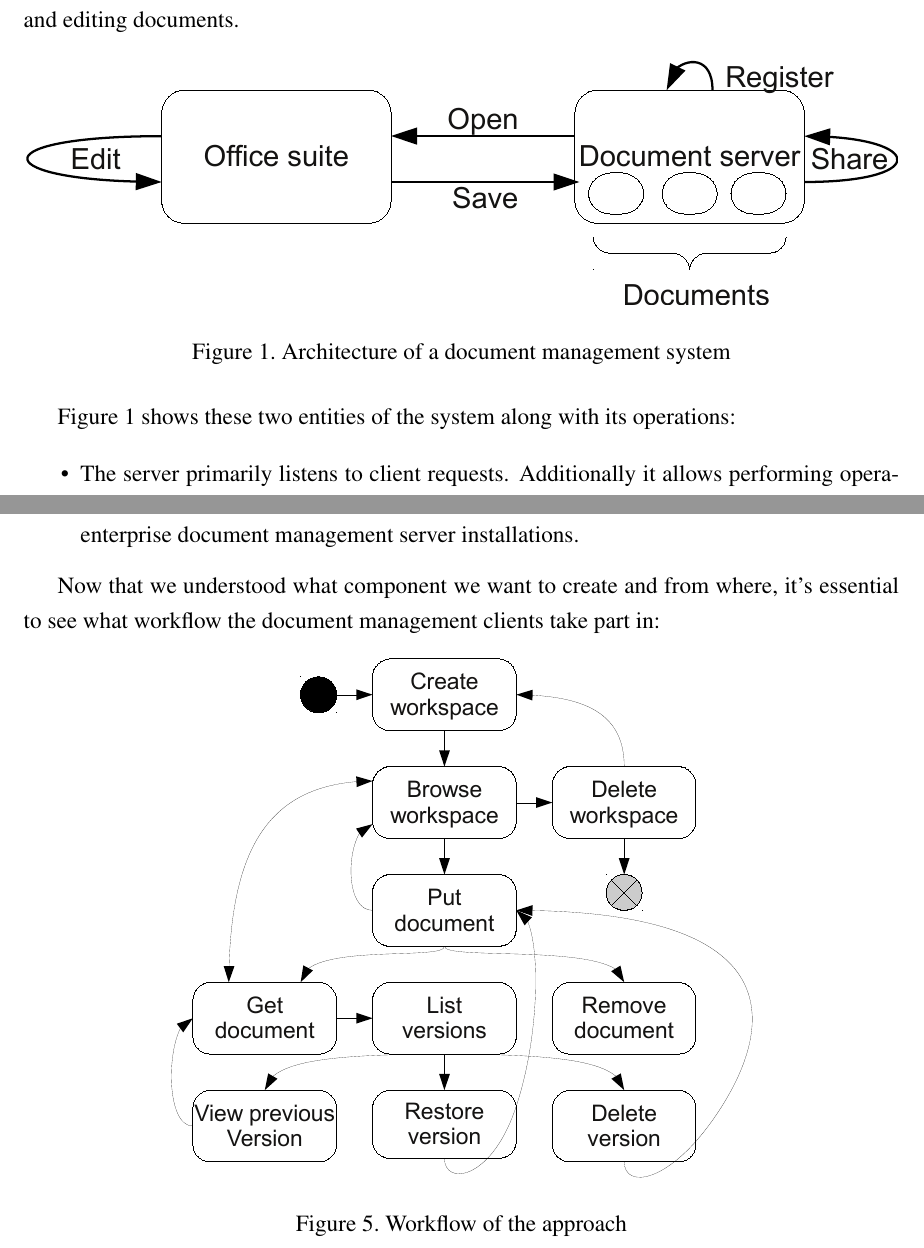
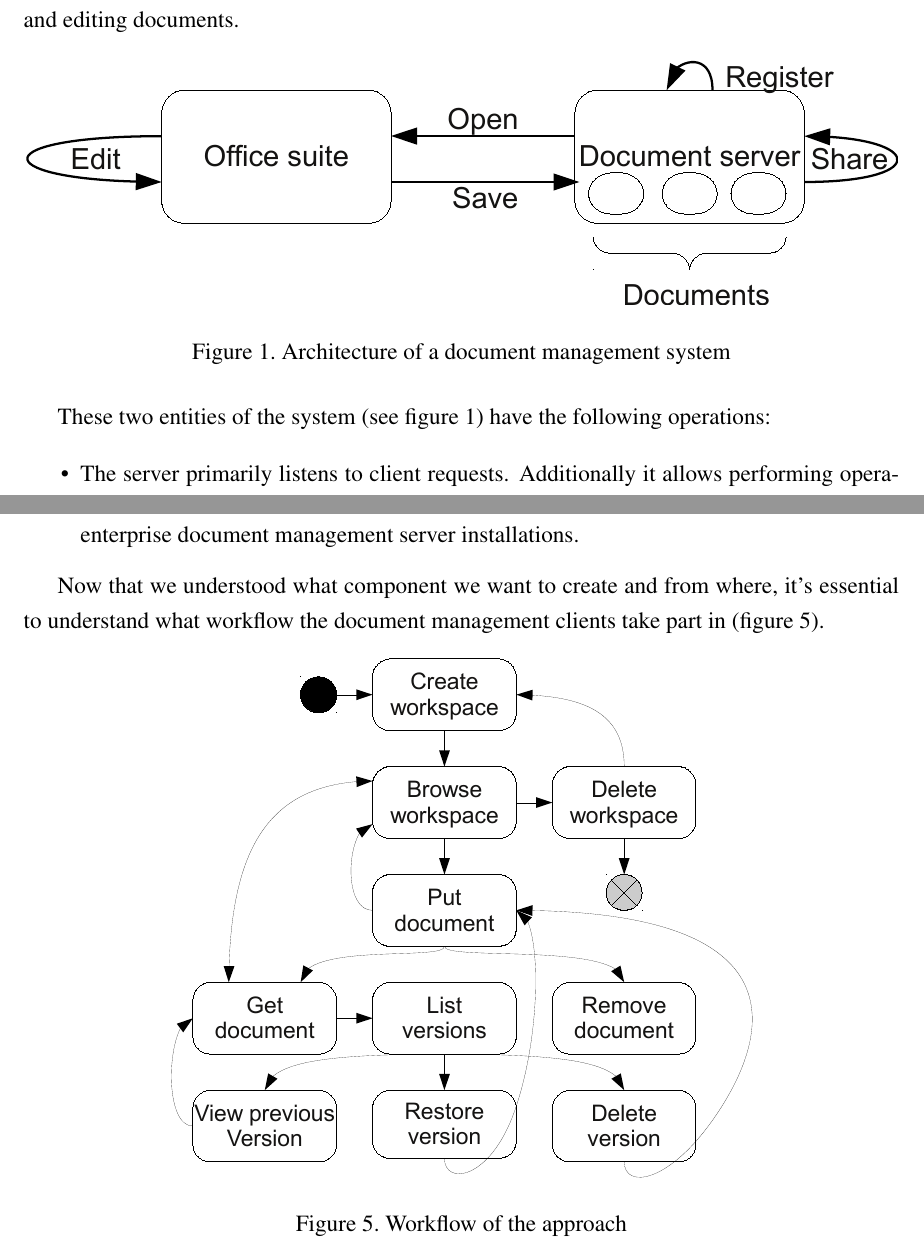
Before and after one commit to vmiklos/msc-thesis, a LaTeX thesis (doc/tex/thesis.tex, which reads doc/tex/background.tex, doc/tex/overview.tex): two parts of pages 7 and 15 of 33, joined at a grey line, cut so that both start at the same text. Compiled offline with pdfLaTeX.

Commit message:
figure ref

```diff
--- a/doc/tex/background.tex
+++ b/doc/tex/background.tex
@@ -14,8 +14,9 @@ which has built-in support for opening, saving and editing documents.
 \label{fig:general-arch-of-doc-mgmt-systems}
 \end{figure}
 
-Figure~\ref{fig:general-arch-of-doc-mgmt-systems} shows these two entities of
-the system along with its operations:
+These two entities of the system (see
+figure~\ref{fig:general-arch-of-doc-mgmt-systems}) have the following
+operations:
 
 \begin{itemize}
 \item The server primarily listens to client requests. Additionally it allows
--- a/doc/tex/overview.tex
+++ b/doc/tex/overview.tex
@@ -51,7 +51,8 @@ installations.
 \end{itemize}
 
 Now that we understood what component we want to create and from where, it's
-essential to see what workflow the document management clients take part in:
+essential to understand what workflow the document management clients take part
+in (figure~\ref{fig:overview-workflow}).
 
 \begin{figure}[H]
 \centering
```
Also changed, not shown: doc/tex/overview.tex (1 more changed lines).
